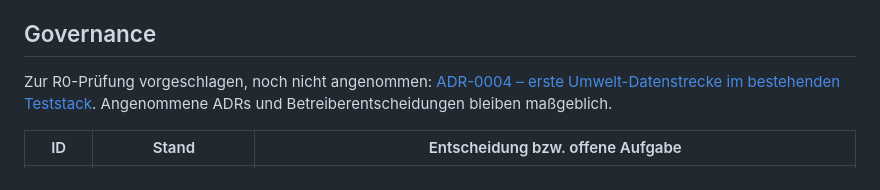
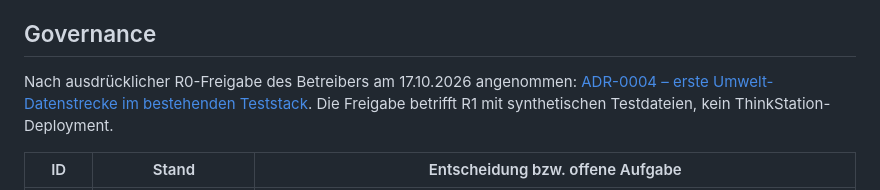
Before and after one commit to impyer/bienen-lora-logger, a Markdown page: docs/entwicklung/entscheidungen.md, the part around the change. Drawn GitHub-style.

Commit message:
docs(adr): Betreiberfreigabe für R0 und synthetische R1-Datenstrecke festhalten

```diff
--- a/docs/entwicklung/entscheidungen.md
+++ b/docs/entwicklung/entscheidungen.md
@@ -8,9 +8,9 @@ Das Register trennt angenommene Verfahrensregeln von noch offenen Sachentscheidu
 
 ## Governance
 
-Zur R0-Prüfung vorgeschlagen, noch nicht angenommen:
+Nach ausdrücklicher R0-Freigabe des Betreibers am 17.10.2026 angenommen:
 [ADR-0004 – erste Umwelt-Datenstrecke im bestehenden Teststack](entscheidungen/ADR-0004-umwelt-datenstrecke.md).
-Angenommene ADRs und Betreiberentscheidungen bleiben maßgeblich.
+Die Freigabe betrifft R1 mit synthetischen Testdateien, kein ThinkStation-Deployment.
 
 | ID | Stand | Entscheidung bzw. offene Aufgabe |
 |---|---|---|
```
Also changed, not shown: 1 other file.
